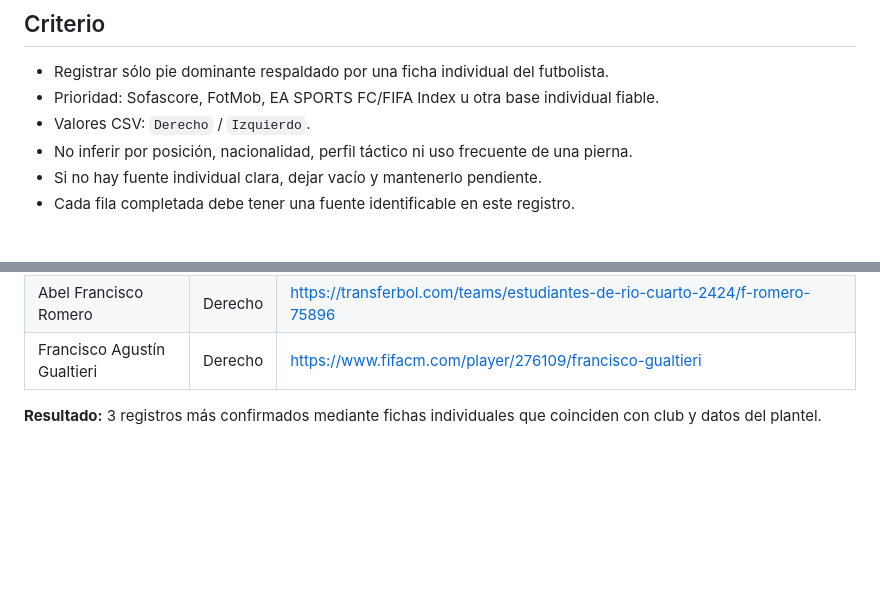
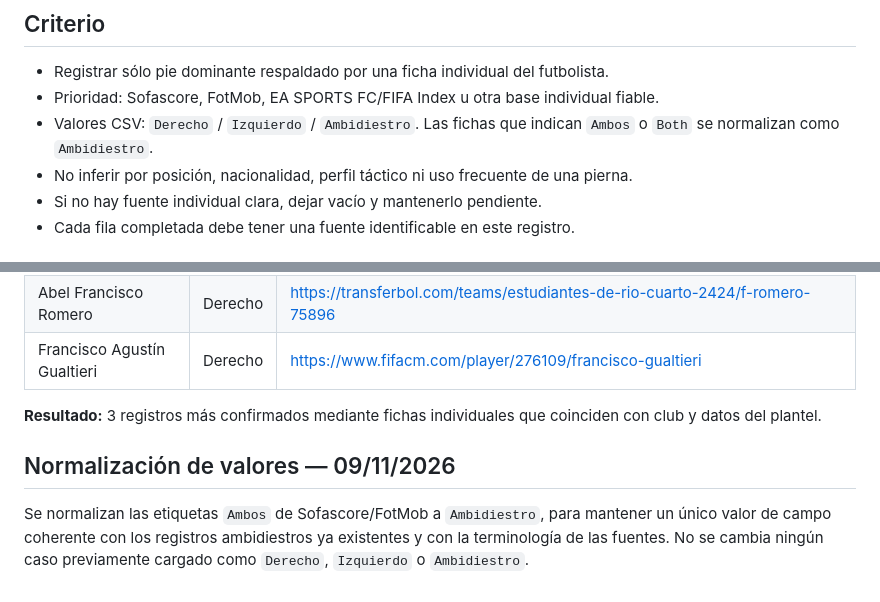
Before and after one commit to carp1901/liga-fc1, a Markdown page: planteles/pies-dominantes-2026.md, 2 parts joined by grey strips. Drawn GitHub-style; blank space fills up the shorter version.

Commit message:
Aclara valor ambidiestro y normaliza criterio de auditoría

```diff
--- a/planteles/pies-dominantes-2026.md
+++ b/planteles/pies-dominantes-2026.md
@@ -3,7 +3,7 @@
 ## Criterio
 - Registrar sólo pie dominante respaldado por una ficha individual del futbolista.
 - Prioridad: Sofascore, FotMob, EA SPORTS FC/FIFA Index u otra base individual fiable.
-- Valores CSV: `Derecho` / `Izquierdo`.
+- Valores CSV: `Derecho` / `Izquierdo` / `Ambidiestro`. Las fichas que indican `Ambos` o `Both` se normalizan como `Ambidiestro`.
 - No inferir por posición, nacionalidad, perfil táctico ni uso frecuente de una pierna.
 - Si no hay fuente individual clara, dejar vacío y mantenerlo pendiente.
 - Cada fila completada debe tener una fuente identificable en este registro.
@@ -1271,3 +1271,8 @@ Se completan únicamente registros con ficha individual que identifica el pie pr
 | Francisco Agustín Gualtieri | Derecho | https://www.fifacm.com/player/276109/francisco-gualtieri |
 
 **Resultado:** 3 registros más confirmados mediante fichas individuales que coinciden con club y datos del plantel.
+
+
+## Normalización de valores — 09/11/2026
+
+Se normalizan las etiquetas `Ambos` de Sofascore/FotMob a `Ambidiestro`, para mantener un único valor de campo coherente con los registros ambidiestros ya existentes y con la terminología de las fuentes. No se cambia ningún caso previamente cargado como `Derecho`, `Izquierdo` o `Ambidiestro`.
```
